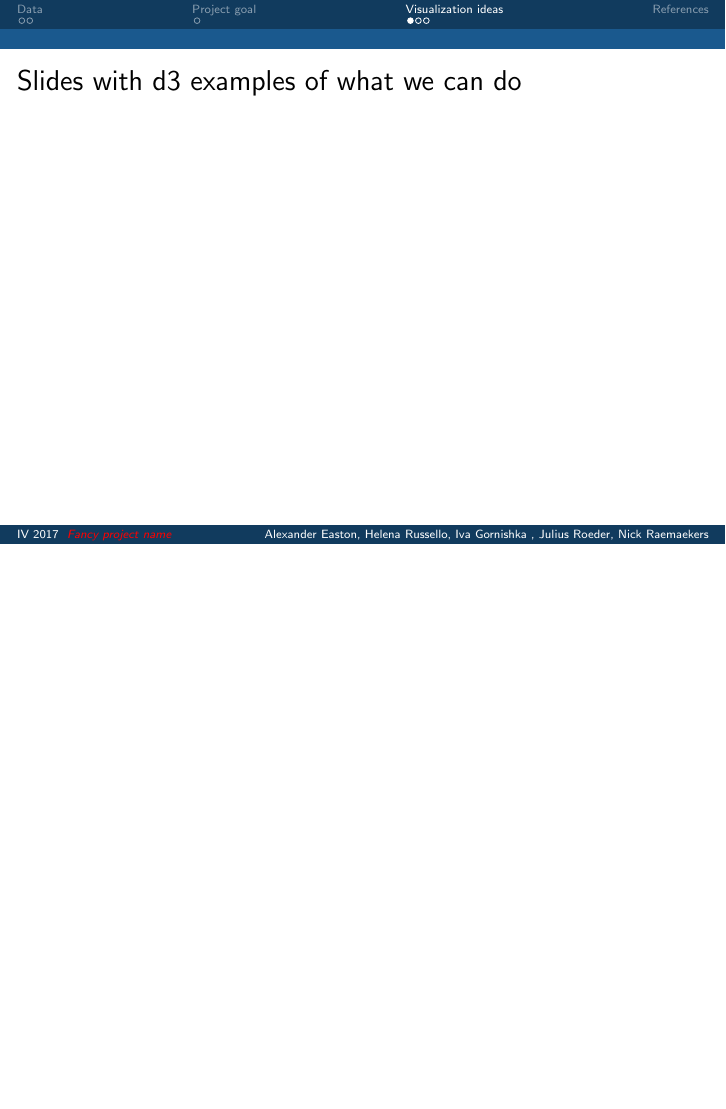
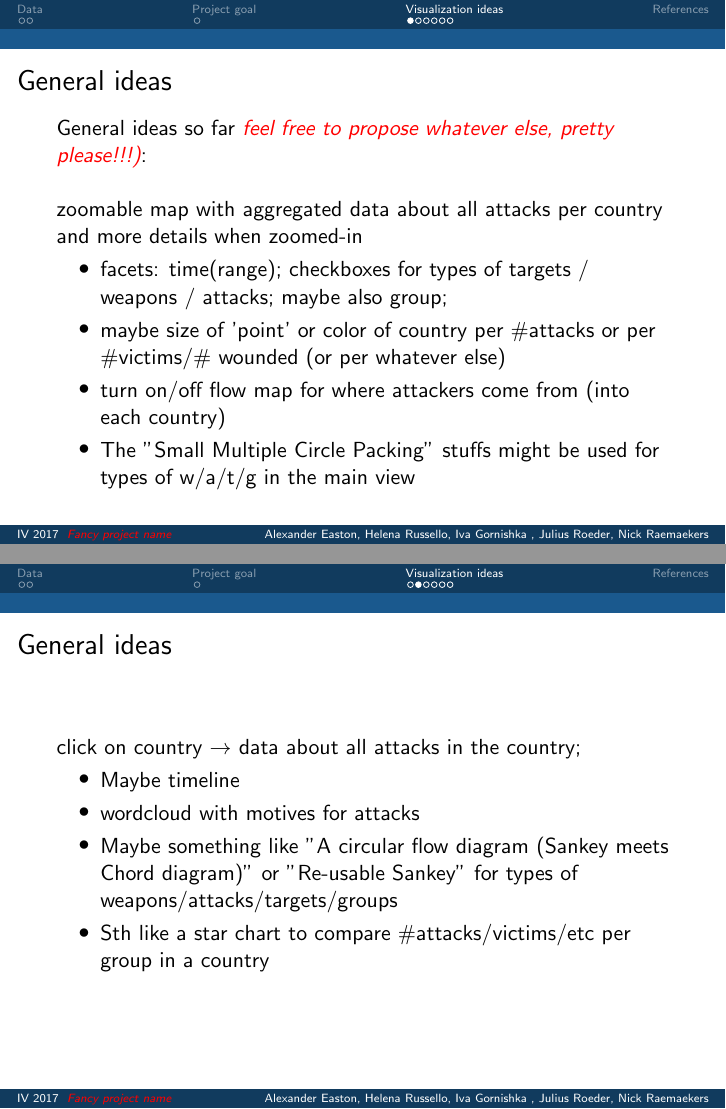
Before and after one commit to aeaston1/UvA-IV2017-Team9, LaTeX slides (presentation-intermidiate/presentation.tex, which reads presentation-intermidiate/sections/visualization.tex): page 5 of 8 before the commit and pages 5 and 6 of 11 after it, the two joined at a grey line, the shorter picture padded with empty space. Compiled offline with pdfLaTeX.

Commit message:
Visualization ideas

```diff
--- a/presentation-intermidiate/sections/visualization.tex
+++ b/presentation-intermidiate/sections/visualization.tex
@@ -2,4 +2,31 @@
 \section{Visualization ideas}
 
   \begin{frame}
-    \frametitle{Slides with d3 examples of what we can do}
+    \frametitle{General ideas}
+
+    General ideas so far \red{feel free to propose whatever else, pretty please!!!)}:
+    ~\\~\\
+
+    zoomable map with aggregated data about all attacks per country and more details when zoomed-in
+    \begin{itemize}
+        \item facets: time(range); checkboxes for types of targets / weapons / attacks; maybe also group;
+        \item maybe size of 'point' or color of country per \#attacks or per \#victims/\# wounded (or per whatever else)
+        \item turn on/off flow map for where attackers come from (into each country)
+        \item The "Small Multiple Circle Packing" stuffs might be used for types of w/a/t/g in the main view
+    \end{itemize}
+
+  \end{frame}
+
+
+  \begin{frame}
+    \frametitle{General ideas}
+
+    click on country $\rightarrow$ data about all attacks in the country;
+    \begin{itemize}
+        \item Maybe timeline
+        \item wordcloud with motives for attacks
+        \item Maybe something like "A circular flow diagram (Sankey meets Chord diagram)" or "Re-usable Sankey" for types of weapons/attacks/targets/groups
+        \item Sth like a star chart to compare \#attacks/victims/etc per group in a country
+    \end{itemize}
+
+  \end{frame}
```
Also changed, not shown: presentation-intermidiate/sections/visualization.tex (22 more changed lines).
